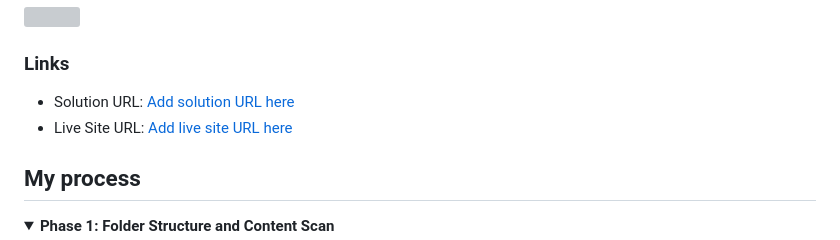
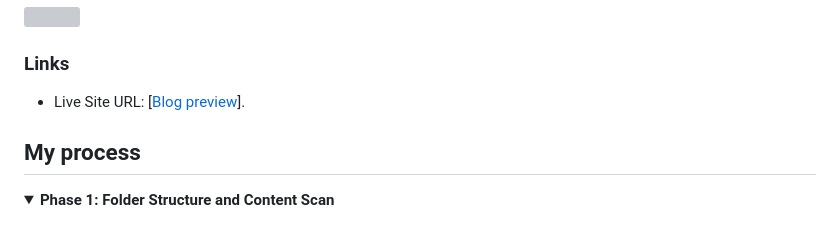
Before and after one commit to Uttamsaini15/Mini-projects, a Markdown page: blog-preview-card-main/README.md, the part around the change. Drawn GitHub-style; folded sections open; grey boxes are pictures that could not be loaded.

Commit message:
Update README with live site link

```diff
--- a/blog-preview-card-main/README.md
+++ b/blog-preview-card-main/README.md
@@ -32,8 +32,7 @@ This is a solution to the [Blog preview card challenge on Frontend Mentor](https
 
 ### Links
 
-- Solution URL: [Add solution URL here](https://your-solution-url.com)
-- Live Site URL: [Add live site URL here](https://your-live-site-url.com)
+- Live Site URL: [[Blog preview](https://mini-projects-mqdkiifmq-uttamsaini15s-projects.vercel.app/)].
 
 ## My process
 
```
